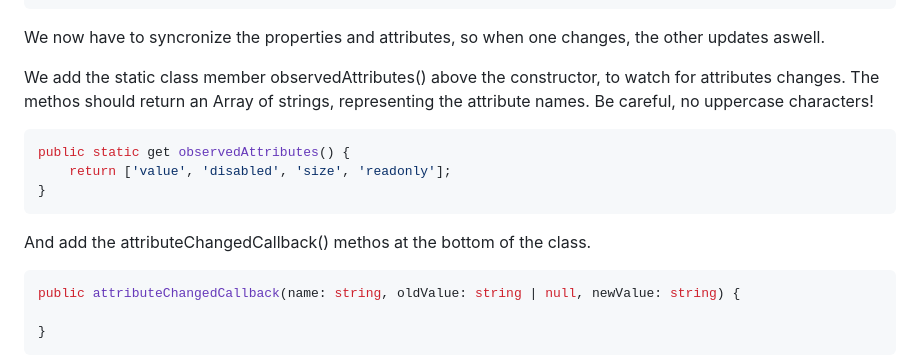
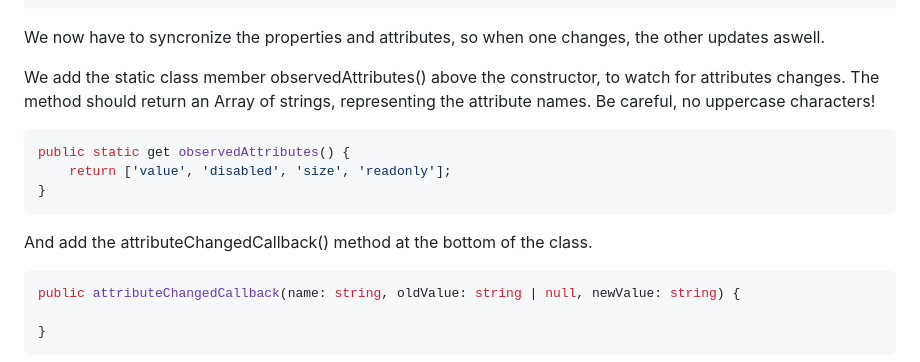
Before and after one commit to martinrossil/star-rating, a Markdown page: README.md, the part around one of its changes. GitHub-like rendering.

````diff
--- a/README.md
+++ b/README.md
@@ -161,7 +161,7 @@ other updates aswell.
 
 We add the static class member observedAttributes() above the constructor,
 to watch for attributes changes.
-The methos should return an Array of strings, representing the attribute names.
+The method should return an Array of strings, representing the attribute names.
 Be careful, no uppercase characters!
 
 ```ts
@@ -170,7 +170,7 @@ public static get observedAttributes() {
 }
 ```
 
-And add the attributeChangedCallback() methos at the bottom of the class.
+And add the attributeChangedCallback() method at the bottom of the class.
 
 ```ts
 public attributeChangedCallback(name: string, oldValue: string | null, newValue: string) {
````
Also changed, not shown: other parts of README.md (+1 -3 lines).
